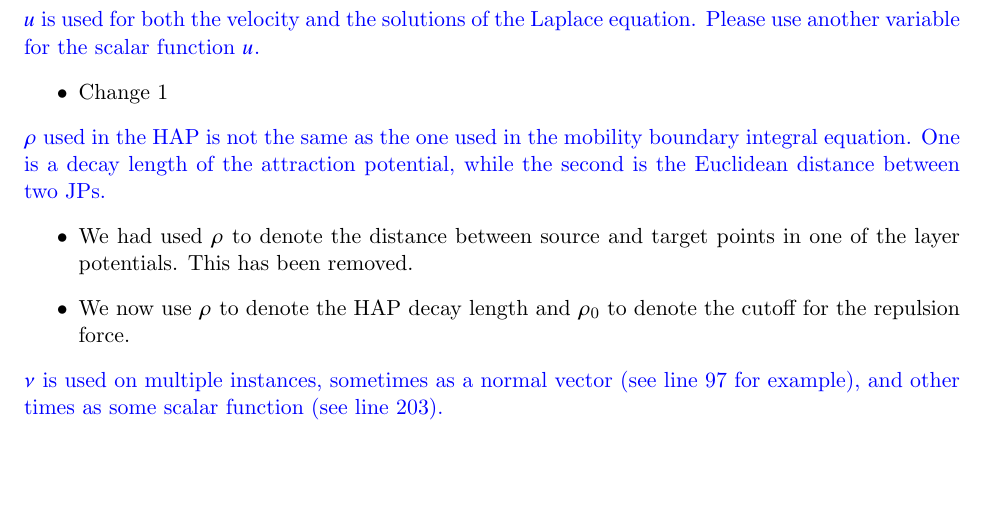
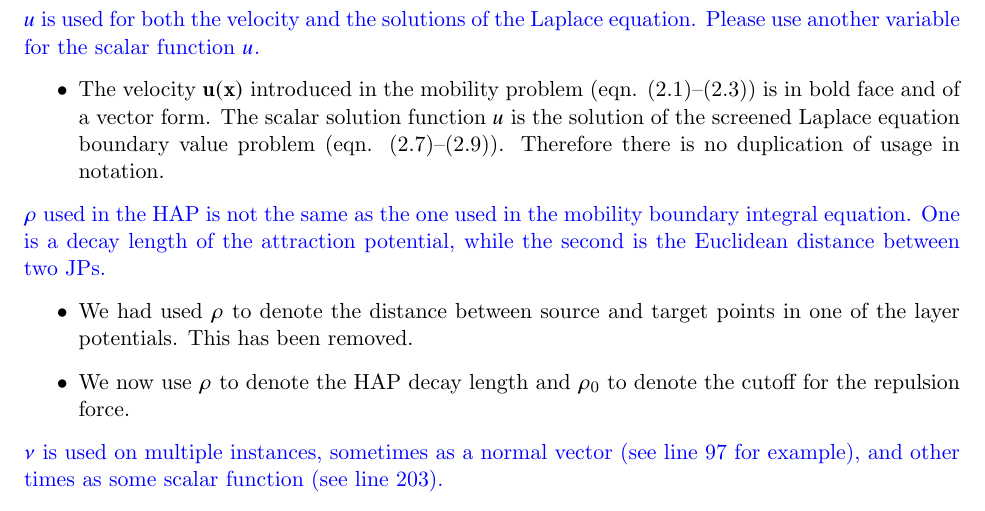
Before and after one commit to quaife/lipid_dynamics, a LaTeX document (doc/reviews/ResponseToReviewer2.tex): part of page 2 of 2, cut so that both start at the same text, the shorter picture padded with empty space. Compiled offline with pdfLaTeX.

Commit message:
Response 2 updates

```diff
--- a/doc/reviews/ResponseToReviewer2.tex
+++ b/doc/reviews/ResponseToReviewer2.tex
@@ -85,7 +85,7 @@ terms of small changes in parameters.
 Laplace equation. Please use another variable for the scalar function
 $u$.}
 \begin{itemize}
-  \item Change 1
+  \item The velocity ${\bf u}({\bf x})$ introduced in the mobility problem (eqn. (2.1)--(2.3)) is in bold face and of a vector form. The scalar solution function $u$ is the solution of the screened Laplace equation boundary value problem (eqn. (2.7)--(2.9)). Therefore there is no duplication of usage in notation.
 \end{itemize}
 
 \noindent
```
